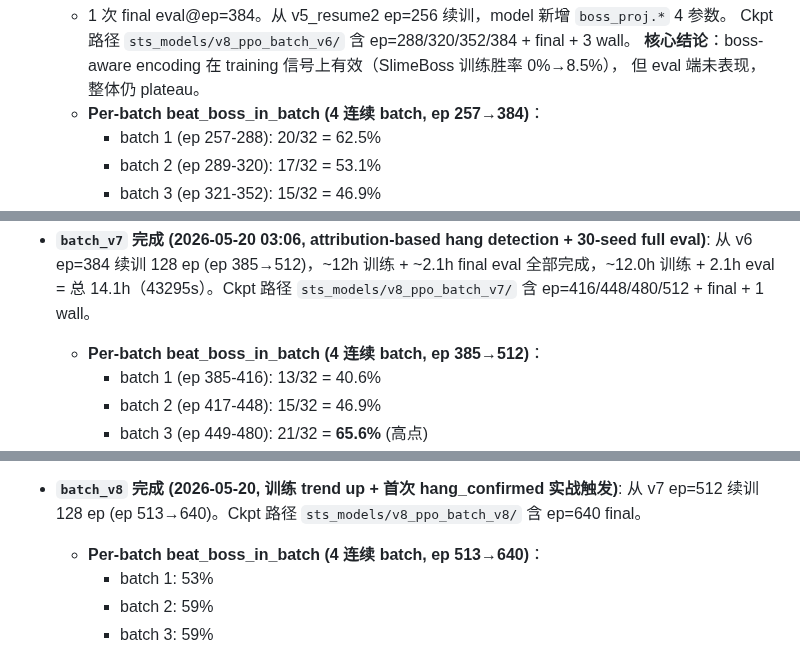
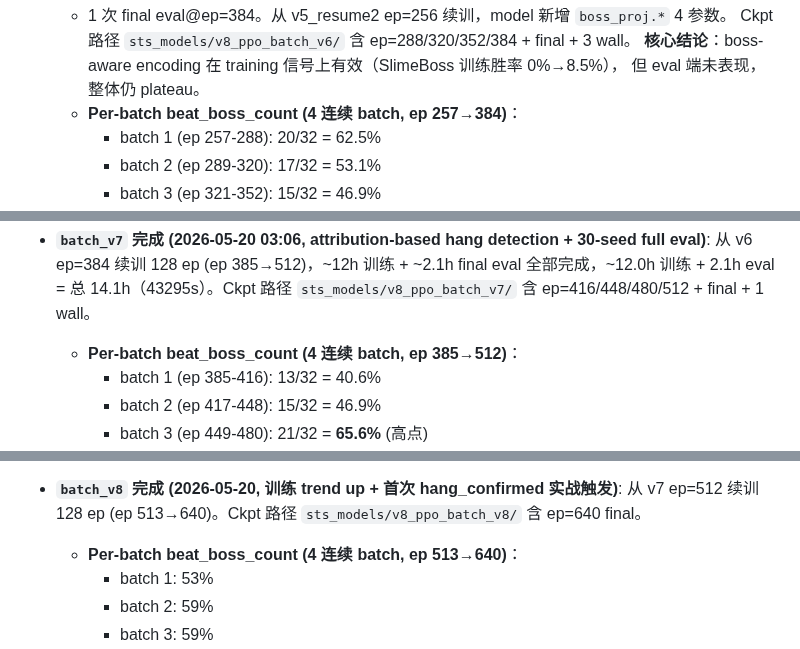
Before and after one commit to deewhale/ml-demos, a Markdown page: docs/v8_training_log.md, 3 parts joined by grey strips. Rendered like a GitHub page.

```diff
--- a/docs/v8_training_log.md
+++ b/docs/v8_training_log.md
@@ -119,7 +119,7 @@ v15 起为 simulator fix 后首个干净基线。
   Ckpt 路径 `sts_models/v8_ppo_batch_v6/` 含 ep=288/320/352/384 + final + 3 wall。
   **核心结论**：boss-aware encoding 在 training 信号上有效（SlimeBoss 训练胜率 0%→8.5%），
   但 eval 端未表现，整体仍 plateau。
-  - **Per-batch beat_boss_in_batch (4 连续 batch, ep 257→384)**：
+  - **Per-batch beat_boss_count (4 连续 batch, ep 257→384)**：
     - batch 1 (ep 257-288): 20/32 = 62.5%
     - batch 2 (ep 289-320): 17/32 = 53.1%
     - batch 3 (ep 321-352): 15/32 = 46.9%
@@ -192,7 +192,7 @@ v15 起为 simulator fix 后首个干净基线。
   full eval)**: 从 v6 ep=384 续训 128 ep (ep 385→512)，~12h 训练 + ~2.1h final eval
   全部完成，~12.0h 训练 + 2.1h eval = 总 14.1h（43295s）。Ckpt 路径
   `sts_models/v8_ppo_batch_v7/` 含 ep=416/448/480/512 + final + 1 wall。
-  - **Per-batch beat_boss_in_batch (4 连续 batch, ep 385→512)**：
+  - **Per-batch beat_boss_count (4 连续 batch, ep 385→512)**：
     - batch 1 (ep 385-416): 13/32 = 40.6%
     - batch 2 (ep 417-448): 15/32 = 46.9%
     - batch 3 (ep 449-480): 21/32 = **65.6%** (高点)
@@ -239,7 +239,7 @@ v15 起为 simulator fix 后首个干净基线。
 - **`batch_v8` 完成 (2026-05-20, 训练 trend up + 首次 hang_confirmed 实战触发)**:
   从 v7 ep=512 续训 128 ep (ep 513→640)。Ckpt 路径 `sts_models/v8_ppo_batch_v8/`
   含 ep=640 final。
-  - **Per-batch beat_boss_in_batch (4 连续 batch, ep 513→640)**：
+  - **Per-batch beat_boss_count (4 连续 batch, ep 513→640)**：
     - batch 1: 53%
     - batch 2: 59%
     - batch 3: 59%
```
Also changed, not shown: other parts of docs/v8_training_log.md (+39 -7 lines), CLAUDE.md (+20 -18 lines).
